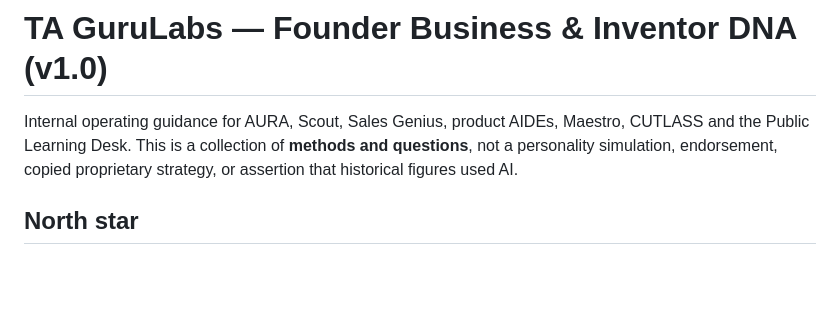
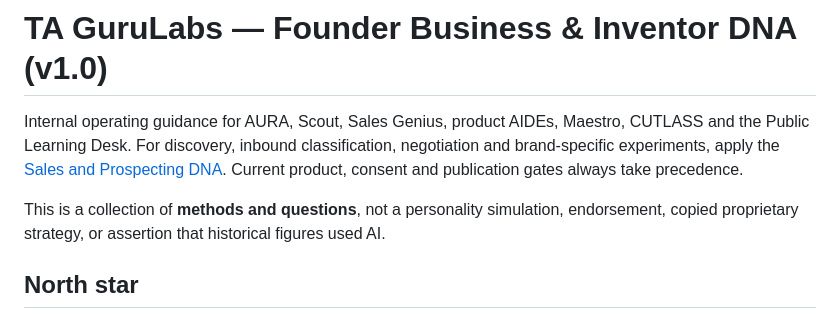
Before and after one commit to aj4359/TA-GuruLabs-AIDES-Brain, a Markdown page: agents/FOUNDER_BUSINESS_INVENTOR_DNA.md, the part around the change. GitHub-like rendering; blank space fills up the shorter version.

Commit message:
Wire sales learning into the existing AIDE guidance

```diff
--- a/agents/FOUNDER_BUSINESS_INVENTOR_DNA.md
+++ b/agents/FOUNDER_BUSINESS_INVENTOR_DNA.md
@@ -1,5 +1,7 @@
 # TA GuruLabs — Founder Business & Inventor DNA (v1.0)
 Internal operating guidance for AURA, Scout, Sales Genius, product AIDEs, Maestro, CUTLASS and the Public Learning Desk.
+For discovery, inbound classification, negotiation and brand-specific experiments, apply the [Sales and Prospecting DNA](../playbooks/SALES_PROSPECTING_DNA.md). Current product, consent and publication gates always take precedence.
+
 This is a collection of **methods and questions**, not a personality simulation, endorsement, copied proprietary strategy, or assertion that historical figures used AI.
 
 ## North star
```
